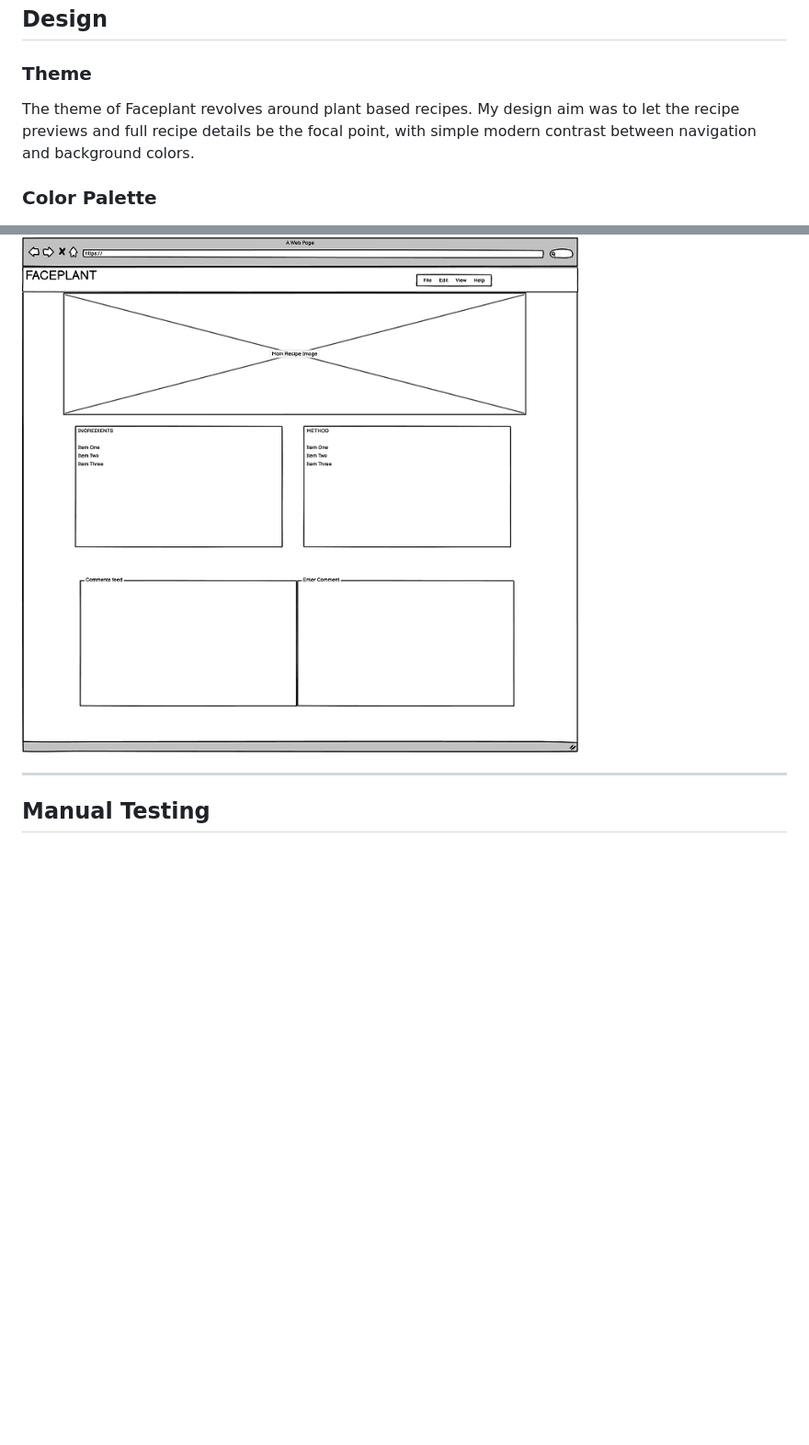
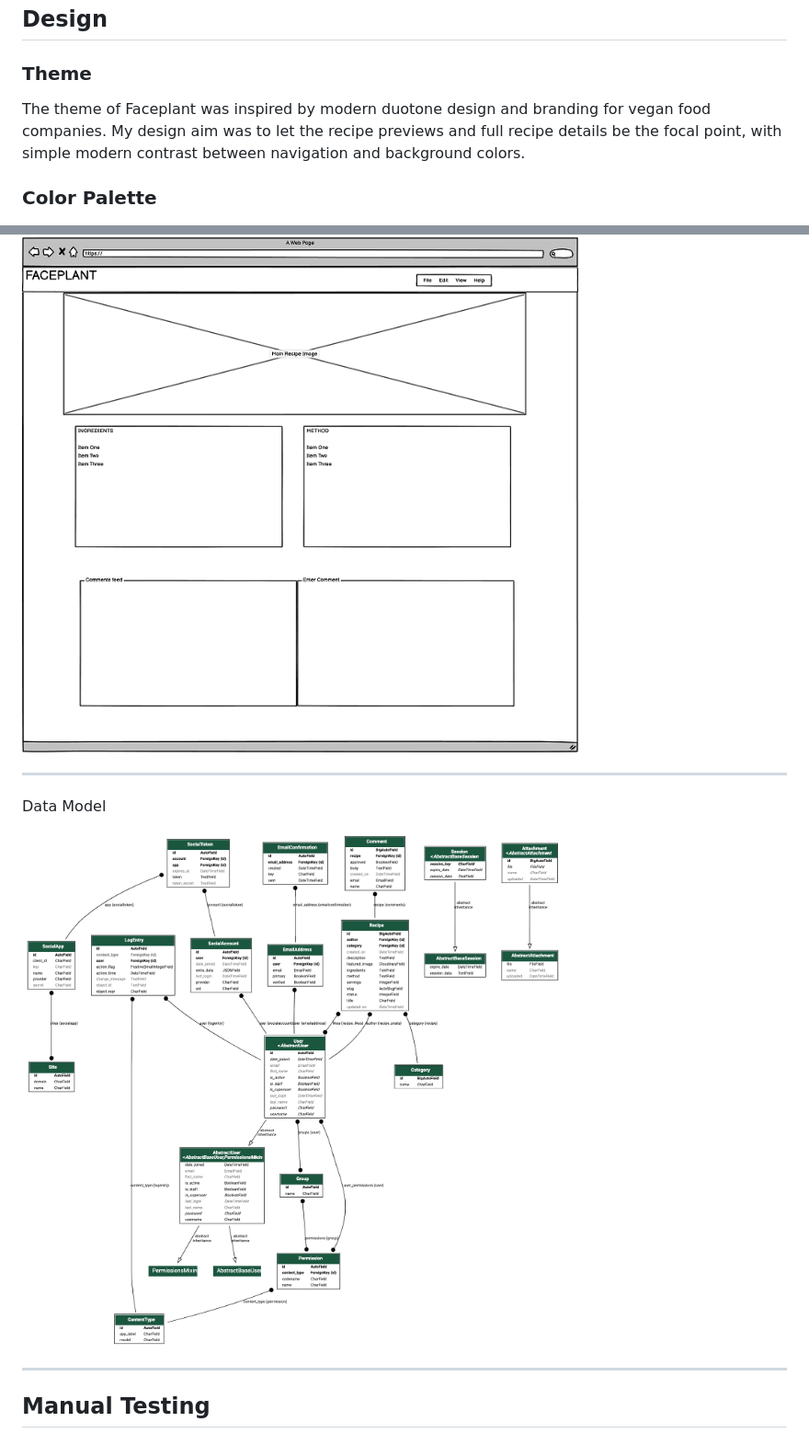
Before and after one commit to pez57/faceplant, a Markdown page: README.md, 2 parts joined by grey strips. Shown at 92% size. Drawn GitHub-style; pictures changed too: media/readme/datamodel.png (added); blank space fills up the shorter version.

Commit message:
Added futrue improvements and datamodel section to readme doc

```diff
--- a/README.md
+++ b/README.md
@@ -67,9 +79,10 @@ Users are taken to the selected form which will only be submitted when fields ar
 
 ## Design
 ### Theme
-The theme of Faceplant revolves around plant based recipes. My design aim was to let the recipe previews and full recipe details be the focal point, with simple modern contrast between navigation and background colors.
+The theme of Faceplant was inspired by modern duotone design and branding for vegan food companies. My design aim was to let the recipe previews and full recipe details be the focal point, with simple modern contrast between navigation and background colors.
 
 ### Color Palette
+
 ![Image of color palette](media/readme/palette.png)
 
 ### Logo
@@ -91,6 +104,12 @@ I used Balsamiq to draft the layout for the Home page and Recipe Detail page. Th
 * Recipe Detail Page - Includes main image, Ingredients & Method cards, and a comment section.
 
 ![Recipe Detail Wireframe](media/readme/recipedetailwireframe.png)
+
+---
+
+Data Model
+
+![Data model graph image](media/readme/datamodel.png)
 
 ---
 
```
Also changed, not shown: other parts of README.md (+30 -0 lines).
